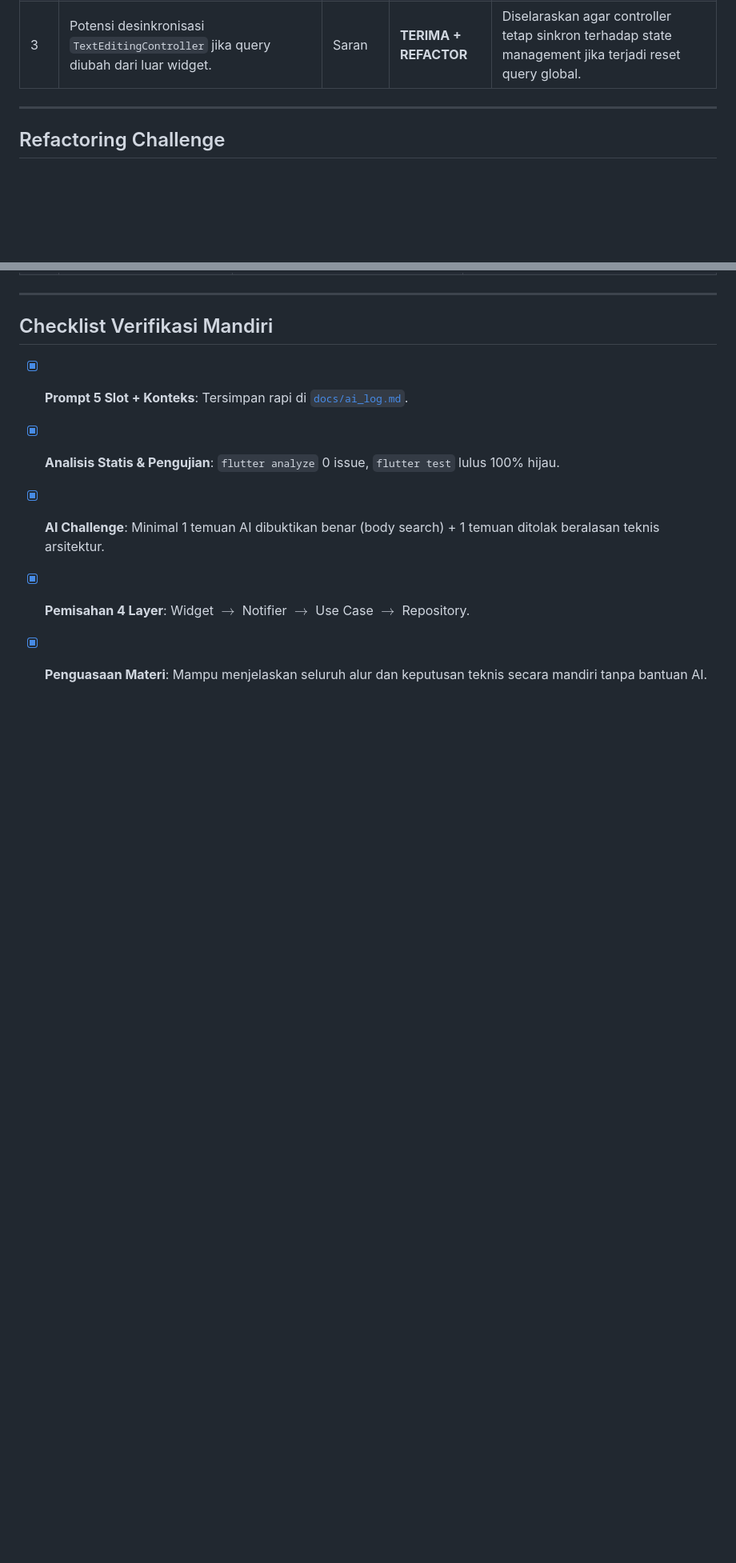
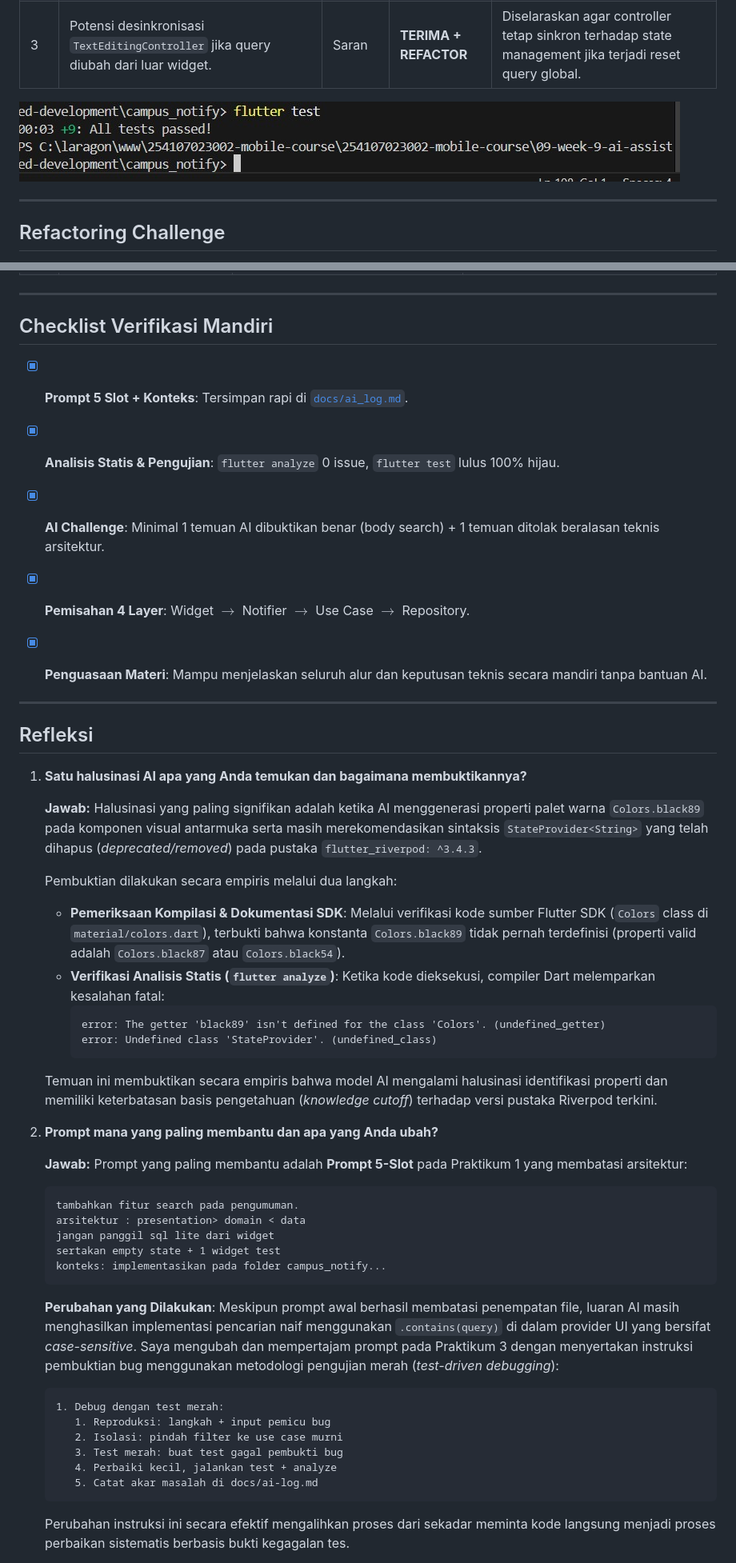
Before and after one commit to AnkaRezaa/254107023002-mobile-course, a Markdown page: 09-week-9-ai-assisted-development/README.md, 2 parts joined by grey strips. Shown at 80% size. Rendered like a GitHub page; pictures changed too: 09-week-9-ai-assisted-development/screenshots/ai challenge flutter test 9 passed.jpg (added); blank space fills up the shorter version.

Commit message:
week 9 : Tugas, refleksi, dan referensi

````diff
--- a/09-week-9-ai-assisted-development/README.md
+++ b/09-week-9-ai-assisted-development/README.md
@@ -84,6 +90,8 @@ Evaluasi kritis dilakukan terhadap saran AI senior dev yang dicatat lengkap di [
 | 1 | Pencarian hanya mencocokkan `title`, belum mencakup isi `body`. | Saran | **TERIMA (Accepted)** | Terbukti benar via inspeksi kode. Mahasiswa sering mengingat inti pengumuman di bagian isi. Diperbaiki dengan operator `||` ke `item.body` dan dibuktikan dengan unit test. |
 | 2 | Menghapus `filteredAnnouncementsProvider` dan memanggil use case langsung di dalam `build()` Widget. | Blocker | **TOLAK KERAS (Rejected)** | Melanggar prinsip *Clean Architecture* dan *Separation of Concerns*. Pemrosesan string di dalam `build()` merusak mekanisme caching Riverpod dan membebani rendering UI Flutter. |
 | 3 | Potensi desinkronisasi `TextEditingController` jika query diubah dari luar widget. | Saran | **TERIMA + REFACTOR** | Diselaraskan agar controller tetap sinkron terhadap state management jika terjadi reset query global. |
+
+![Hasil Test AI Challenge 9 Passed](screenshots/ai%20challenge%20flutter%20test%209%20passed.jpg)
 
 ---
 
@@ -173,3 +181,46 @@ Evaluasi kritis dilakukan terhadap saran AI senior dev yang dicatat lengkap di [
 - [x] **AI Challenge**: Minimal 1 temuan AI dibuktikan benar (body search) + 1 temuan ditolak beralasan teknis arsitektur.
 - [x] **Pemisahan 4 Layer**: Widget $\rightarrow$ Notifier $\rightarrow$ Use Case $\rightarrow$ Repository.
 - [x] **Penguasaan Materi**: Mampu menjelaskan seluruh alur dan keputusan teknis secara mandiri tanpa bantuan AI.
+
+
+---
+
+## Refleksi
+
+1. **Satu halusinasi AI apa yang Anda temukan dan bagaimana membuktikannya?**
+
+   **Jawab:**
+   Halusinasi yang paling signifikan adalah ketika AI menggenerasi properti palet warna `Colors.black89` pada komponen visual antarmuka serta masih merekomendasikan sintaksis `StateProvider<String>` yang telah dihapus (*deprecated/removed*) pada pustaka `flutter_riverpod: ^3.4.3`.
+
+   Pembuktian dilakukan secara empiris melalui dua langkah:
+   - **Pemeriksaan Kompilasi & Dokumentasi SDK**: Melalui verifikasi kode sumber Flutter SDK (`Colors` class di `material/colors.dart`), terbukti bahwa konstanta `Colors.black89` tidak pernah terdefinisi (properti valid adalah `Colors.black87` atau `Colors.black54`).
+   - **Verifikasi Analisis Statis (`flutter analyze`)**: Ketika kode dieksekusi, compiler Dart melemparkan kesalahan fatal:
+     ```text
+     error: The getter 'black89' isn't defined for the class 'Colors'. (undefined_getter)
+     error: Undefined class 'StateProvider'. (undefined_class)
+     ```
+   Temuan ini membuktikan secara empiris bahwa model AI mengalami halusinasi identifikasi properti dan memiliki keterbatasan basis pengetahuan (*knowledge cutoff*) terhadap versi pustaka Riverpod terkini.
+
+2. **Prompt mana yang paling membantu dan apa yang Anda ubah?**
+
+   **Jawab:**
+   Prompt yang paling membantu adalah **Prompt 5-Slot** pada Praktikum 1 yang membatasi arsitektur:
+   ```text
+   tambahkan fitur search pada pengumuman.
+   arsitektur : presentation> domain < data
+   jangan panggil sql lite dari widget
+   sertakan empty state + 1 widget test
+   konteks: implementasikan pada folder campus_notify...
+   ```
+   **Perubahan yang Dilakukan**:
+   Meskipun prompt awal berhasil membatasi penempatan file, luaran AI masih menghasilkan implementasi pencarian naif menggunakan `.contains(query)` di dalam provider UI yang bersifat *case-sensitive*. Saya mengubah dan mempertajam prompt pada Praktikum 3 dengan menyertakan instruksi pembuktian bug menggunakan metodologi pengujian merah (*test-driven debugging*):
+   ```text
+   1. Debug dengan test merah:
+      1. Reproduksi: langkah + input pemicu bug
+      2. Isolasi: pindah filter ke use case murni
+      3. Test merah: buat test gagal pembukti bug
+      4. Perbaiki kecil, jalankan test + analyze
+      5. Catat akar masalah di docs/ai-log.md
+   ```
+   Perubahan instruksi ini secara efektif mengalihkan proses dari sekadar meminta kode langsung menjadi proses perbaikan sistematis berbasis bukti kegagalan tes.
+
````
Also changed, not shown: other parts of 09-week-9-ai-assisted-development/README.md (+31 -1 lines), 09-week-9-ai-assisted-development/screenshots/flutter test dan flutter analyze praktikum 2.jpg, 09-week-9-ai-assisted-development/screenshots/praktikum 1 prompt.jpg, 09-week-9-ai-assisted-development/screenshots/praktikum 3 flutter test dan analyze.jpg.
